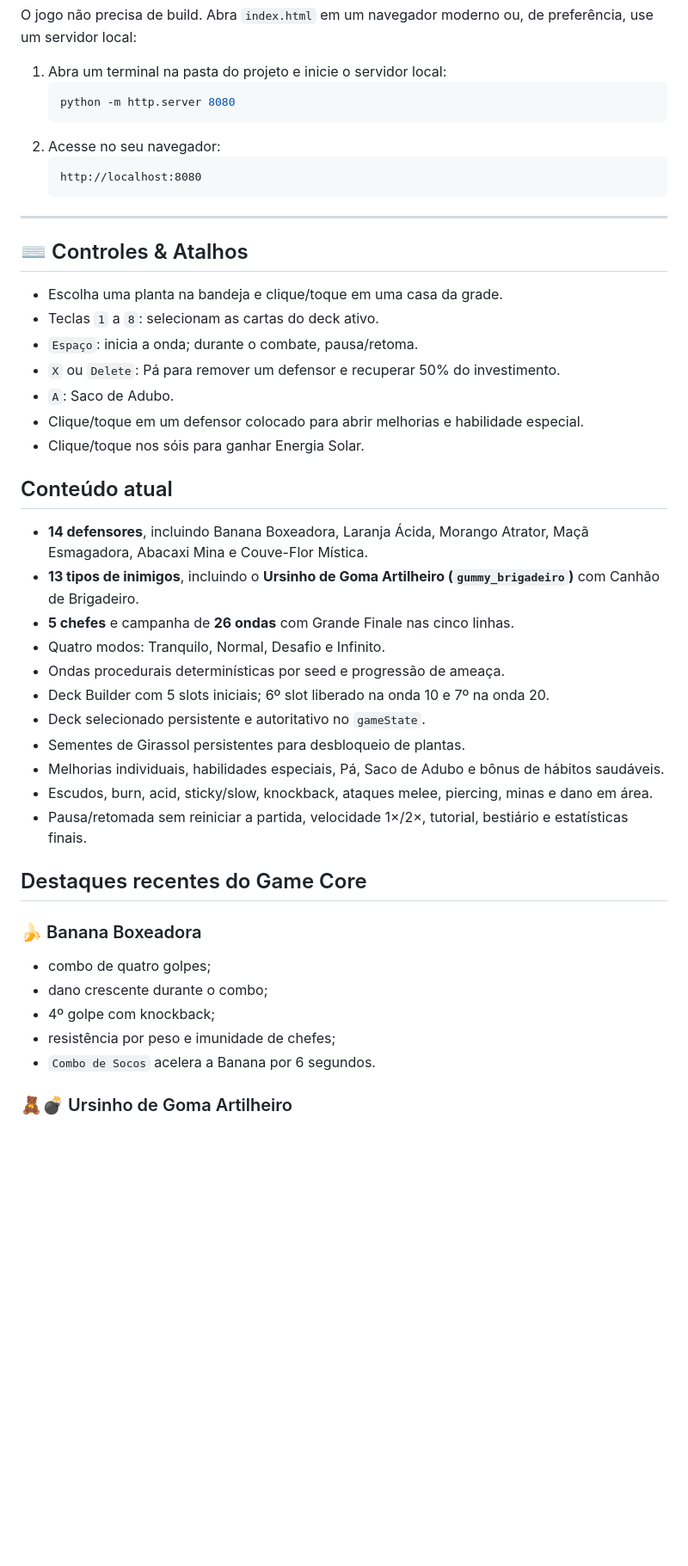
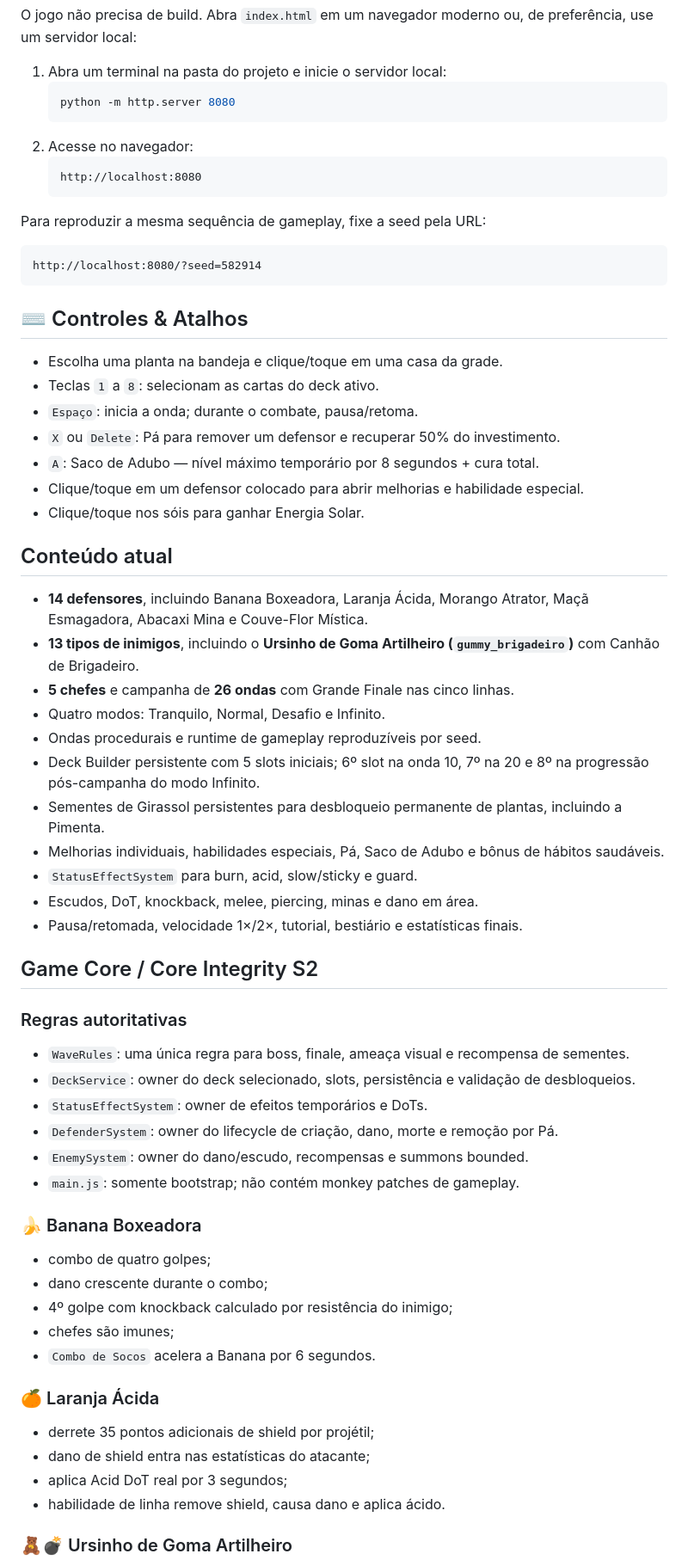
Before and after one commit to deraldinho/plants-and-vegetables-vs-candle, a Markdown page: README.md, the part around one of its changes. Shown at 86% size. Drawn GitHub-style; blank space fills up the shorter version.

Commit message:
docs: align README with Core Integrity S2

````diff
--- a/README.md
+++ b/README.md
@@ -10,12 +10,16 @@ O jogo não precisa de build. Abra `index.html` em um navegador moderno ou, de p
    ```powershell
    python -m http.server 8080
    ```
-2. Acesse no seu navegador:
+2. Acesse no navegador:
    ```text
    http://localhost:8080
    ```
 
----
+Para reproduzir a mesma sequência de gameplay, fixe a seed pela URL:
+
+```text
+http://localhost:8080/?seed=582914
+```
 
 ## ⌨️ Controles & Atalhos
 
@@ -23,7 +27,7 @@ O jogo não precisa de build. Abra `index.html` em um navegador moderno ou, de p
 - Teclas `1` a `8`: selecionam as cartas do deck ativo.
 - `Espaço`: inicia a onda; durante o combate, pausa/retoma.
 - `X` ou `Delete`: Pá para remover um defensor e recuperar 50% do investimento.
-- `A`: Saco de Adubo.
+- `A`: Saco de Adubo — nível máximo temporário por 8 segundos + cura total.
 - Clique/toque em um defensor colocado para abrir melhorias e habilidade especial.
 - Clique/toque nos sóis para ganhar Energia Solar.
 
@@ -33,23 +37,39 @@ O jogo não precisa de build. Abra `index.html` em um navegador moderno ou, de p
 - **13 tipos de inimigos**, incluindo o **Ursinho de Goma Artilheiro (`gummy_brigadeiro`)** com Canhão de Brigadeiro.
 - **5 chefes** e campanha de **26 ondas** com Grande Finale nas cinco linhas.
 - Quatro modos: Tranquilo, Normal, Desafio e Infinito.
-- Ondas procedurais determinísticas por seed e progressão de ameaça.
-- Deck Builder com 5 slots iniciais; 6º slot liberado na onda 10 e 7º na onda 20.
-- Deck selecionado persistente e autoritativo no `gameState`.
-- Sementes de Girassol persistentes para desbloqueio de plantas.
+- Ondas procedurais e runtime de gameplay reproduzíveis por seed.
+- Deck Builder persistente com 5 slots iniciais; 6º slot na onda 10, 7º na 20 e 8º na progressão pós-campanha do modo Infinito.
+- Sementes de Girassol persistentes para desbloqueio permanente de plantas, incluindo a Pimenta.
 - Melhorias individuais, habilidades especiais, Pá, Saco de Adubo e bônus de hábitos saudáveis.
-- Escudos, burn, acid, sticky/slow, knockback, ataques melee, piercing, minas e dano em área.
-- Pausa/retomada sem reiniciar a partida, velocidade 1×/2×, tutorial, bestiário e estatísticas finais.
+- `StatusEffectSystem` para burn, acid, slow/sticky e guard.
+- Escudos, DoT, knockback, melee, piercing, minas e dano em área.
+- Pausa/retomada, velocidade 1×/2×, tutorial, bestiário e estatísticas finais.
 
-## Destaques recentes do Game Core
+## Game Core / Core Integrity S2
+
+### Regras autoritativas
+
+- `WaveRules`: uma única regra para boss, finale, ameaça visual e recompensa de sementes.
+- `DeckService`: owner do deck selecionado, slots, persistência e validação de desbloqueios.
+- `StatusEffectSystem`: owner de efeitos temporários e DoTs.
+- `DefenderSystem`: owner do lifecycle de criação, dano, morte e remoção por Pá.
+- `EnemySystem`: owner do dano/escudo, recompensas e summons bounded.
+- `main.js`: somente bootstrap; não contém monkey patches de gameplay.
 
 ### 🍌 Banana Boxeadora
 
 - combo de quatro golpes;
 - dano crescente durante o combo;
-- 4º golpe com knockback;
-- resistência por peso e imunidade de chefes;
+- 4º golpe com knockback calculado por resistência do inimigo;
+- chefes são imunes;
 - `Combo de Socos` acelera a Banana por 6 segundos.
+
+### 🍊 Laranja Ácida
+
+- derrete 35 pontos adicionais de shield por projétil;
+- dano de shield entra nas estatísticas do atacante;
+- aplica Acid DoT real por 3 segundos;
+- habilidade de linha remove shield, causa dano e aplica ácido.
 
 ### 🧸💣 Ursinho de Goma Artilheiro
 
````
Also changed, not shown: other parts of README.md (+22 -9 lines).
